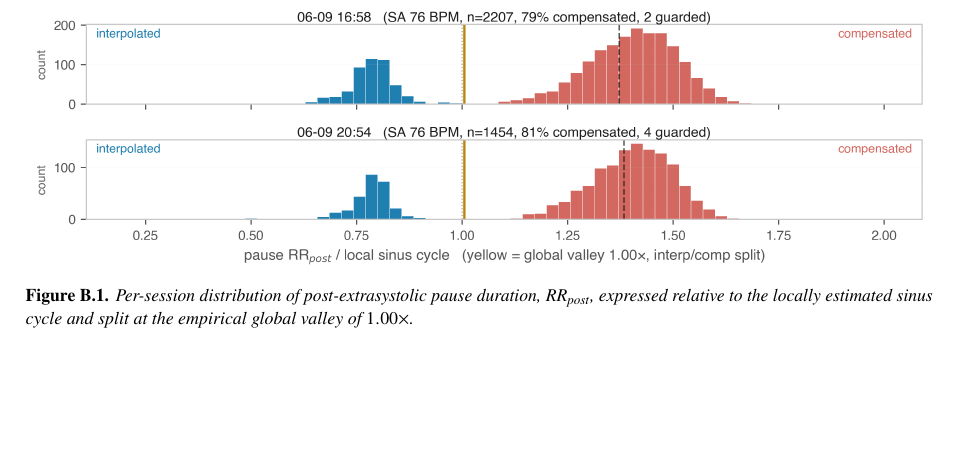
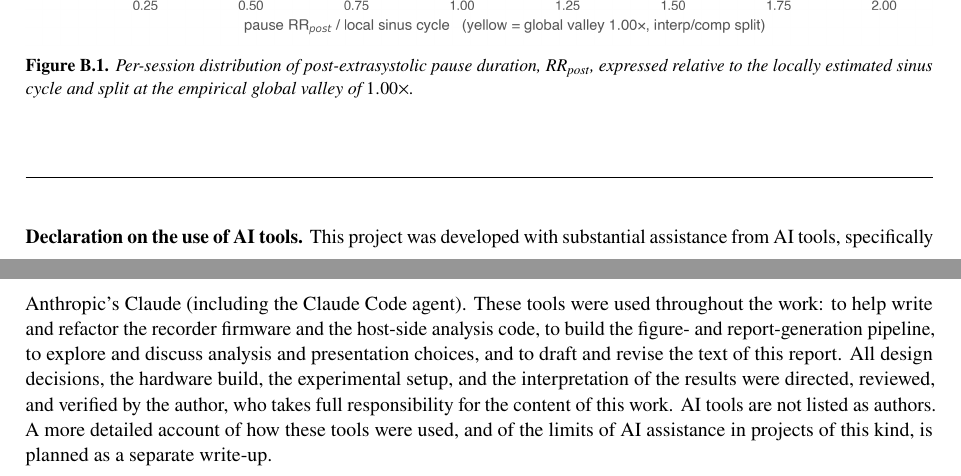
Before and after one commit to mrEg0n/holter-ecg, a LaTeX document (reports/holter_report.tex): part of page 22 of 22 before the commit and two parts of pages 22 and 23 of 23 after it, the two joined at a grey line, cut so that both start at the same text, the shorter picture padded with empty space. Compiled offline with pdfLaTeX.

Commit message:
docs: add AI-use declaration to README and report
Add an explicit, peer-review-style disclosure of AI assistance (Anthropic's
Claude / Claude Code) covering code, the analysis pipeline, and the writing —
with the author taking full responsibility and AI not credited as an author.

- README.md: new "Use of AI tools" section before the license
- reports/holter_report.tex: "Declaration on the use of AI tools" at the end
- recompile reports/holter_report.pdf (now 23 pp, declaration on the last page)

```diff
--- a/reports/holter_report.tex
+++ b/reports/holter_report.tex
@@ -597,4 +597,11 @@ cross-session pause-type composition reported in the main text.
 
 \reportfig{11_per_session_pause_distribution.png}{Per-session distribution of post-extrasystolic pause duration, \rrpost{}, expressed relative to the locally estimated sinus cycle and split at the empirical global valley of $\pauseValley\times$.\label{fig:psp}}
 
+% ===================== DECLARATION ON THE USE OF AI =====================
+\bigskip
+\noindent\rule{\linewidth}{0.4pt}
+\medskip
+
+{\small\noindent\textbf{Declaration on the use of AI tools.} This project was developed with substantial assistance from AI tools, specifically Anthropic's Claude (including the Claude Code agent). These tools were used throughout the work: to help write and refactor the recorder firmware and the host-side analysis code, to build the figure- and report-generation pipeline, to explore and discuss analysis and presentation choices, and to draft and revise the text of this report. All design decisions, the hardware build, the experimental setup, and the interpretation of the results were directed, reviewed, and verified by the author, who takes full responsibility for the content of this work. AI tools are not listed as authors. A more detailed account of how these tools were used, and of the limits of AI assistance in projects of this kind, is planned as a separate write-up.\par}
+
 \end{document}
```
Also changed, not shown: README.md.
